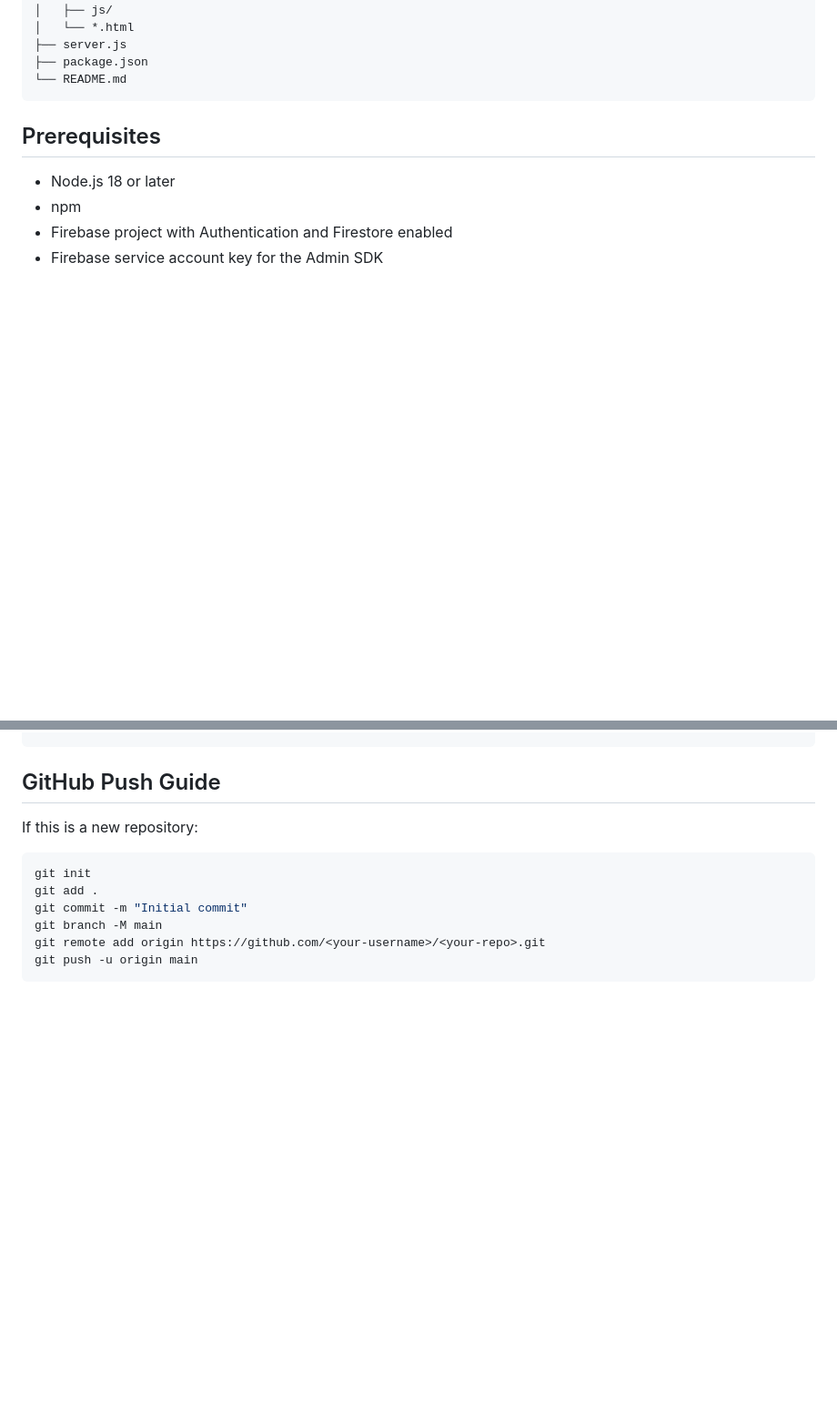
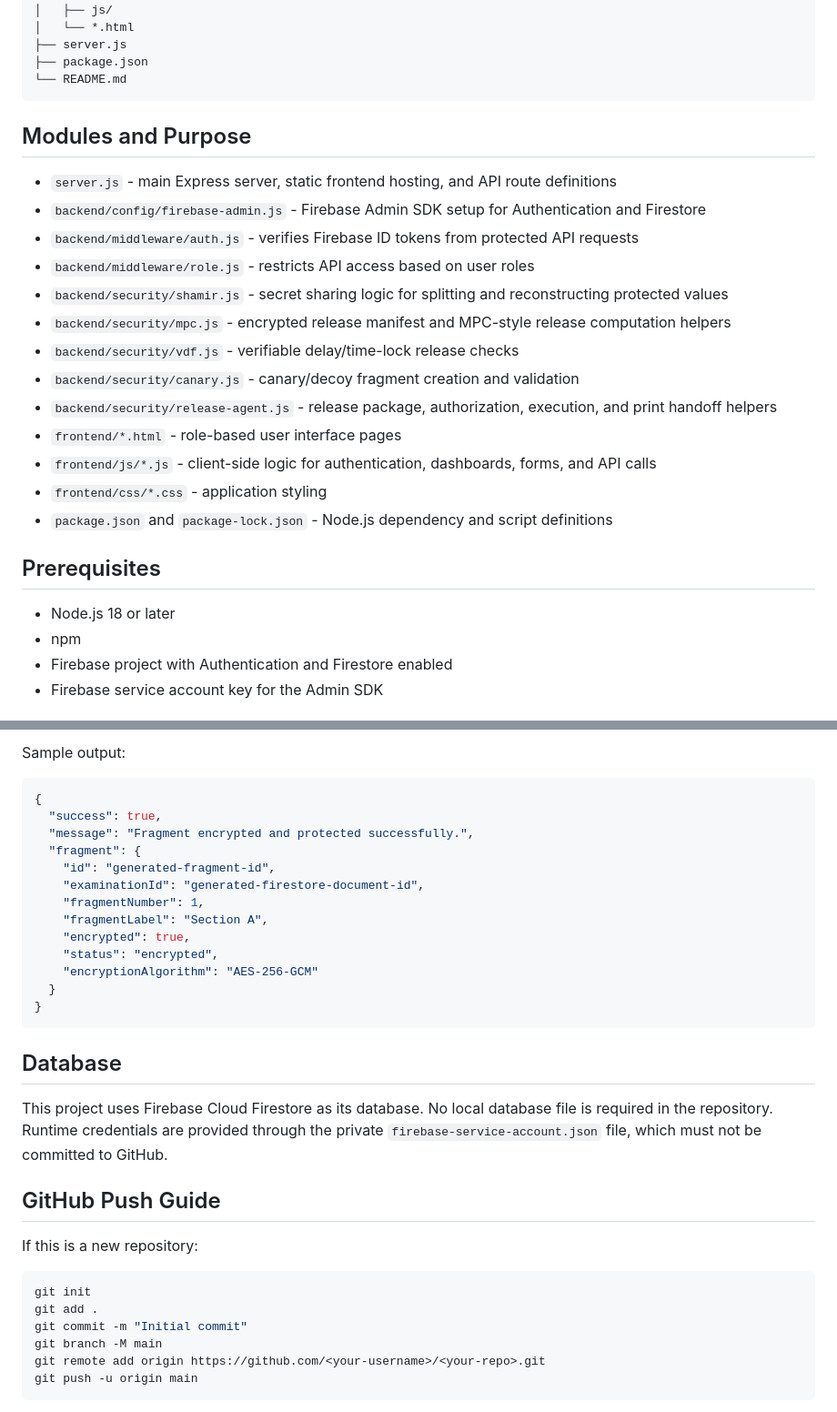
Before and after one commit to Krithick-Rajan/Secure-Question-Paper, a Markdown page: README.md, 2 parts joined by grey strips. Shown at 91% size. Rendered like a GitHub page; blank space fills up the shorter version.

Commit message:
Update README for project submission

````diff
--- a/README.md
+++ b/README.md
@@ -47,6 +47,22 @@ secure-question-paper/
 ├── package.json
 └── README.md
 ```
+
+## Modules and Purpose
+
+- `server.js` - main Express server, static frontend hosting, and API route definitions
+- `backend/config/firebase-admin.js` - Firebase Admin SDK setup for Authentication and Firestore
+- `backend/middleware/auth.js` - verifies Firebase ID tokens from protected API requests
+- `backend/middleware/role.js` - restricts API access based on user roles
+- `backend/security/shamir.js` - secret sharing logic for splitting and reconstructing protected values
+- `backend/security/mpc.js` - encrypted release manifest and MPC-style release computation helpers
+- `backend/security/vdf.js` - verifiable delay/time-lock release checks
+- `backend/security/canary.js` - canary/decoy fragment creation and validation
+- `backend/security/release-agent.js` - release package, authorization, execution, and print handoff helpers
+- `frontend/*.html` - role-based user interface pages
+- `frontend/js/*.js` - client-side logic for authentication, dashboards, forms, and API calls
+- `frontend/css/*.css` - application styling
+- `package.json` and `package-lock.json` - Node.js dependency and script definitions
 
 ## Prerequisites
 
@@ -136,3 +242,25 @@ Authorization: Bearer <firebase-id-token>
+Sample output:
+
+```json
+{
+  "success": true,
+  "message": "Fragment encrypted and protected successfully.",
+  "fragment": {
+    "id": "generated-fragment-id",
+    "examinationId": "generated-firestore-document-id",
+    "fragmentNumber": 1,
+    "fragmentLabel": "Section A",
+    "encrypted": true,
+    "status": "encrypted",
+    "encryptionAlgorithm": "AES-256-GCM"
+  }
+}
+```
+
+## Database
+
+This project uses Firebase Cloud Firestore as its database. No local database file is required in the repository. Runtime credentials are provided through the private `firebase-service-account.json` file, which must not be committed to GitHub.
+
 ## GitHub Push Guide
 
 If this is a new repository:
````
Also changed, not shown: other parts of README.md (+90 -0 lines).
